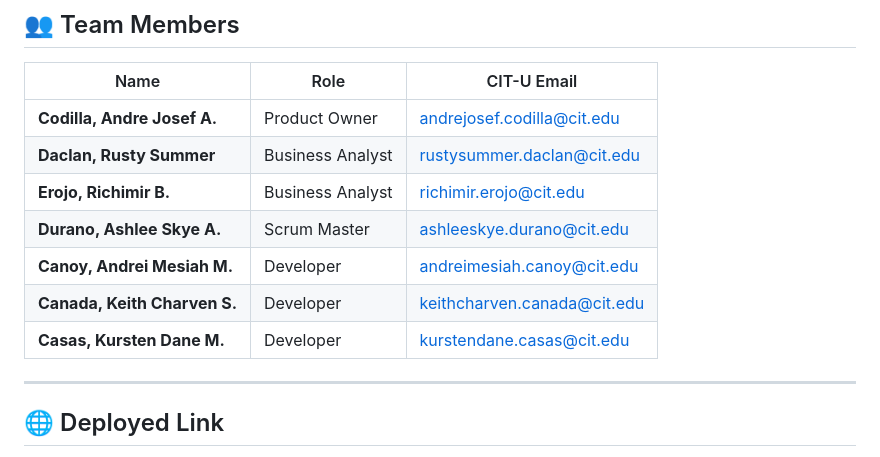
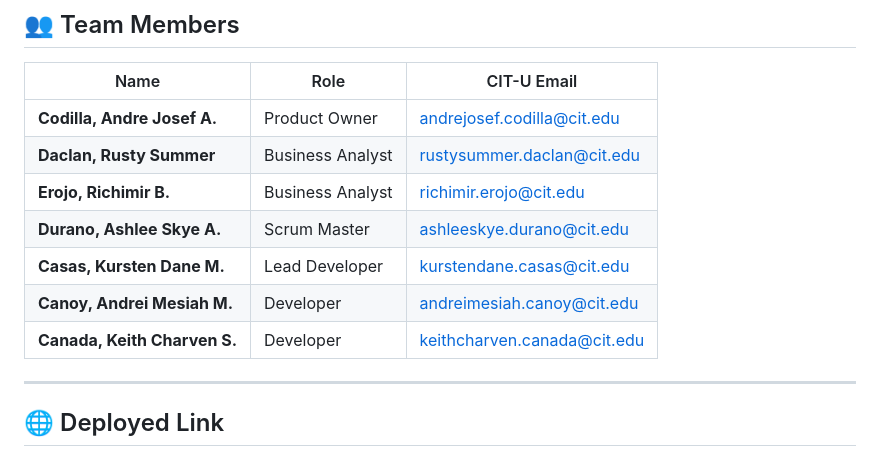
Before and after one commit to kiryl0047/CSIT327-G6-HPISystem, a Markdown page: README.md, the part around the change. Drawn GitHub-style.

```diff
--- a/README.md
+++ b/README.md
@@ -58,9 +58,9 @@ A **web-based platform** designed to help local clinics and barangay health cent
 | **Daclan, Rusty Summer** | Business Analyst | rustysummer.daclan@cit.edu |
 | **Erojo, Richimir B.** | Business Analyst | richimir.erojo@cit.edu |
 | **Durano, Ashlee Skye A.** | Scrum Master | ashleeskye.durano@cit.edu |
+| **Casas, Kursten Dane M.** | Lead Developer | kurstendane.casas@cit.edu |
 | **Canoy, Andrei Mesiah M.** | Developer | andreimesiah.canoy@cit.edu |
 | **Canada, Keith Charven S.** | Developer | keithcharven.canada@cit.edu |
-| **Casas, Kursten Dane M.** | Developer | kurstendane.casas@cit.edu |
 
 ---
 
```
